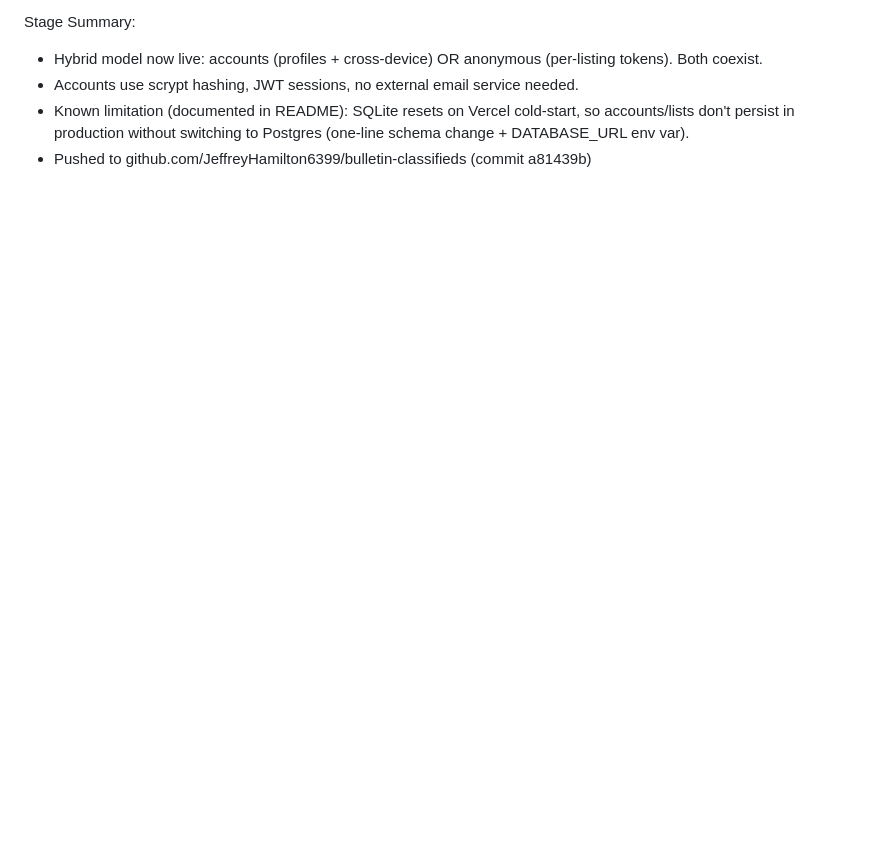
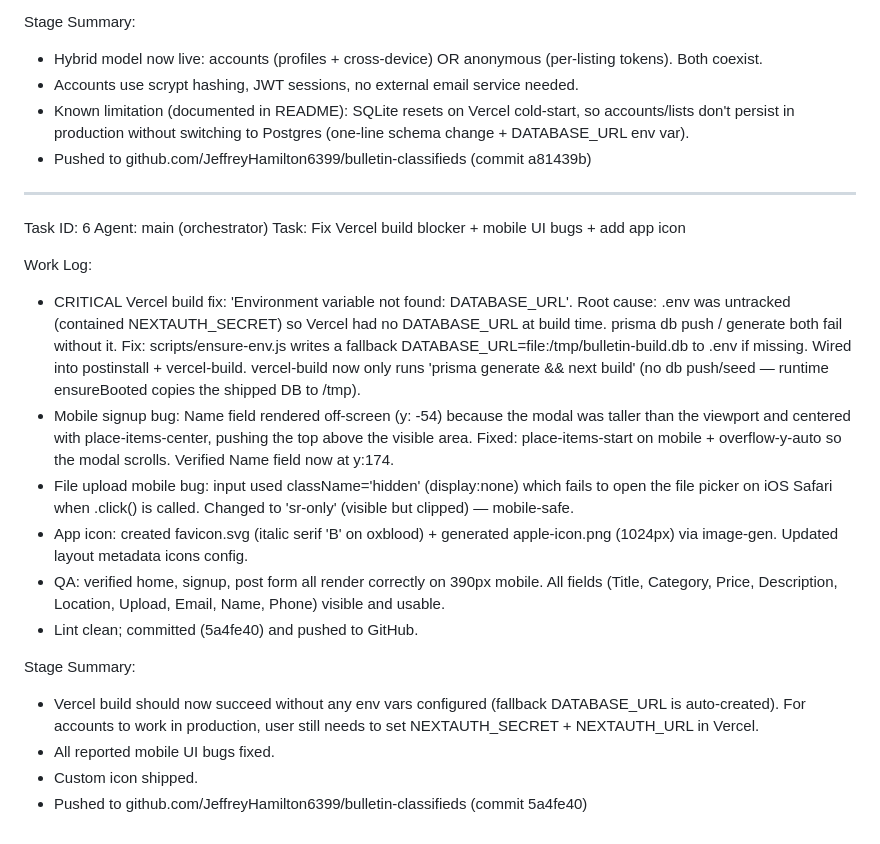
Before and after one commit to JeffreyHamilton6399/bulletin-classifieds, a Markdown page: worklog.md, the part around the change. Rendered like a GitHub page; blank space fills up the shorter version.

Commit message:
6c55d572-d106-4a40-9a9c-3b73a065c3b0

```diff
--- a/worklog.md
+++ b/worklog.md
@@ -132,3 +132,38 @@ Stage Summary:
 - Accounts use scrypt hashing, JWT sessions, no external email service needed.
 - Known limitation (documented in README): SQLite resets on Vercel cold-start, so accounts/lists don't persist in production without switching to Postgres (one-line schema change + DATABASE_URL env var).
 - Pushed to github.com/JeffreyHamilton6399/bulletin-classifieds (commit a81439b)
+
+---
+Task ID: 6
+Agent: main (orchestrator)
+Task: Fix Vercel build blocker + mobile UI bugs + add app icon
+
+Work Log:
+- CRITICAL Vercel build fix: 'Environment variable not found: DATABASE_URL'.
+  Root cause: .env was untracked (contained NEXTAUTH_SECRET) so Vercel had no
+  DATABASE_URL at build time. prisma db push / generate both fail without it.
+  Fix: scripts/ensure-env.js writes a fallback DATABASE_URL=file:/tmp/bulletin-build.db
+  to .env if missing. Wired into postinstall + vercel-build. vercel-build now
+  only runs 'prisma generate && next build' (no db push/seed — runtime ensureBooted
+  copies the shipped DB to /tmp).
+- Mobile signup bug: Name field rendered off-screen (y: -54) because the modal
+  was taller than the viewport and centered with place-items-center, pushing
+  the top above the visible area. Fixed: place-items-start on mobile +
+  overflow-y-auto so the modal scrolls. Verified Name field now at y:174.
+- File upload mobile bug: input used className='hidden' (display:none) which
+  fails to open the file picker on iOS Safari when .click() is called.
+  Changed to 'sr-only' (visible but clipped) — mobile-safe.
+- App icon: created favicon.svg (italic serif 'B' on oxblood) + generated
+  apple-icon.png (1024px) via image-gen. Updated layout metadata icons config.
+- QA: verified home, signup, post form all render correctly on 390px mobile.
+  All fields (Title, Category, Price, Description, Location, Upload, Email,
+  Name, Phone) visible and usable.
+- Lint clean; committed (5a4fe40) and pushed to GitHub.
+
+Stage Summary:
+- Vercel build should now succeed without any env vars configured (fallback
+  DATABASE_URL is auto-created). For accounts to work in production, user
+  still needs to set NEXTAUTH_SECRET + NEXTAUTH_URL in Vercel.
+- All reported mobile UI bugs fixed.
+- Custom icon shipped.
+- Pushed to github.com/JeffreyHamilton6399/bulletin-classifieds (commit 5a4fe40)
```
